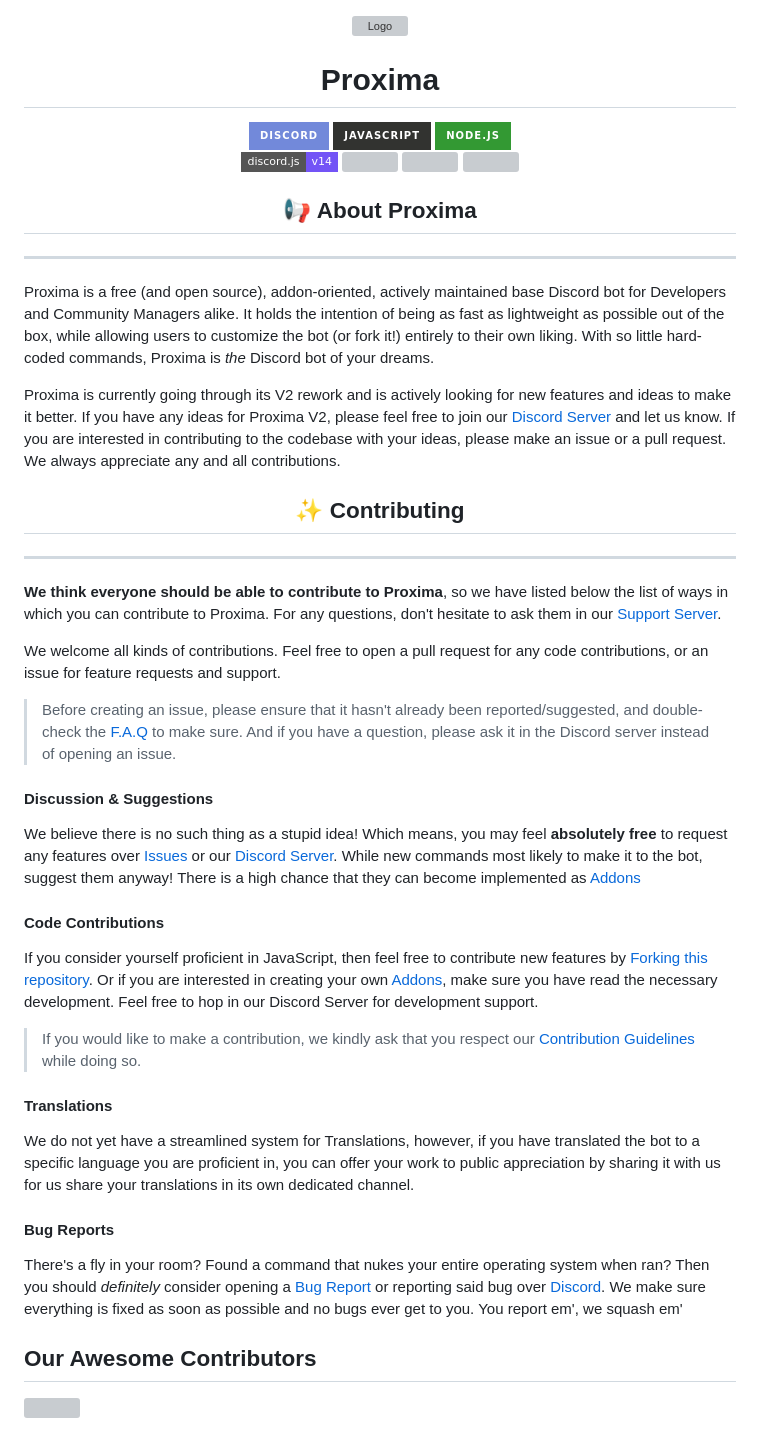
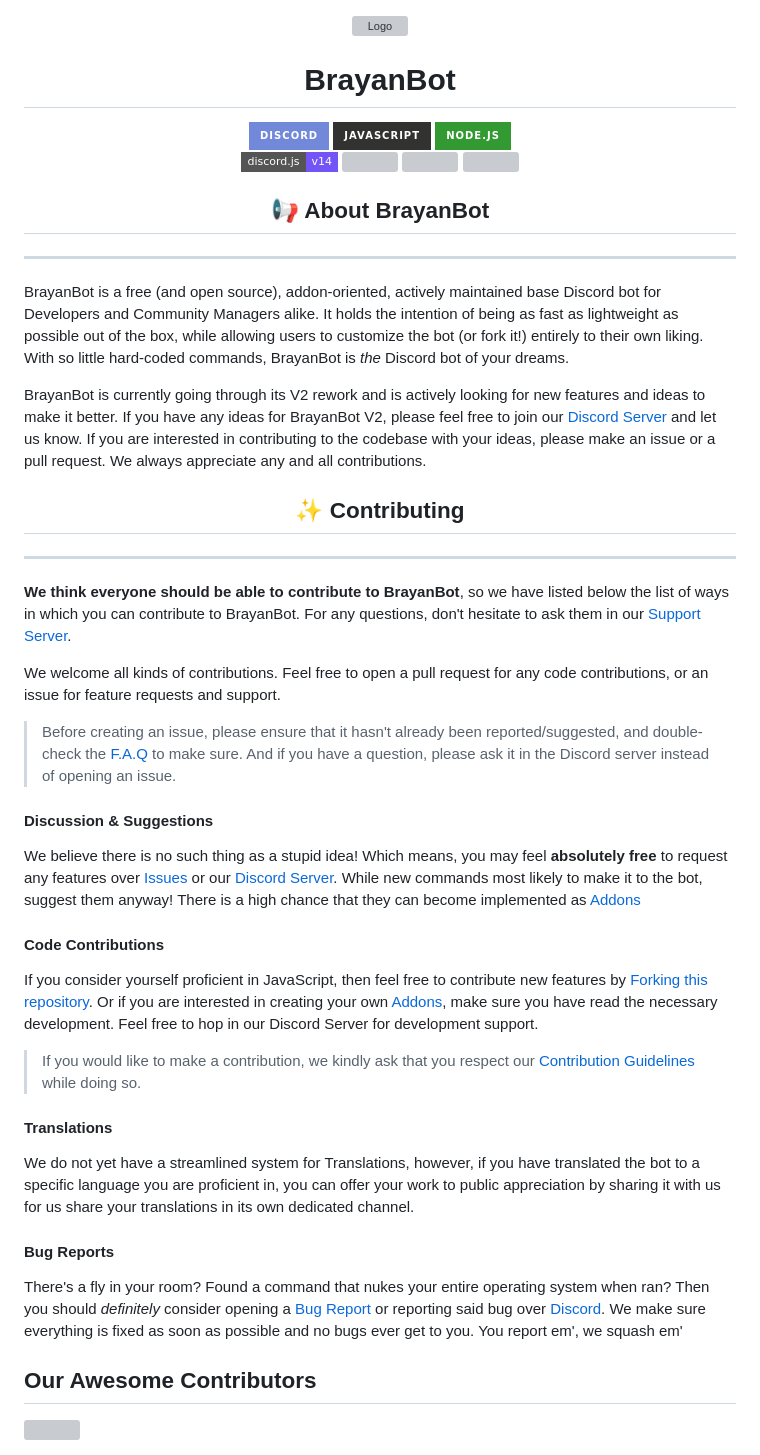
Before and after one commit to MoltenStudios/BrayanBot, a Markdown page: .github/README.md, the part around the change printed below. GitHub-like rendering; badges without logos; grey boxes are pictures that could not be loaded.

Commit message:
Update README.md
Fixed URL and Links

```diff
--- a/.github/README.md
+++ b/.github/README.md
@@ -1,6 +1,6 @@
 <div align="center">
   <img src="https://imgur.com/kJogGxU.png" alt="Logo"  width="200">
-  <h1>Proxima</h1>
+  <h1>BrayanBot</h1>
   <a href="https://discord.gg/automating/">
     <img border="0" alt="Discord" src="https://img.shields.io/badge/Discord-7289DA?style=for-the-badge&logo=discord&logoColor=white">
   </a>
@@ -19,15 +19,15 @@
     <img src="https://img.shields.io/github/actions/workflow/status/neushore/proxima/nodejs.yml?branch=v2?label=test&logo=circleci&style=flat-square" />
 </div>
 
-<h2 align="center">📢 About Proxima</h2>
+<h2 align="center">📢 About BrayanBot</h2>
 
 ---
 
-Proxima is a free (and open source), addon-oriented, actively maintained base Discord bot for Developers and Community Managers alike.
+BrayanBot is a free (and open source), addon-oriented, actively maintained base Discord bot for Developers and Community Managers alike.
 It holds the intention of being as fast as lightweight as possible out of the box, while allowing users to customize the bot (or fork it!)
-entirely to their own liking. With so little hard-coded commands, Proxima is _the_ Discord bot of your dreams.
+entirely to their own liking. With so little hard-coded commands, BrayanBot is _the_ Discord bot of your dreams.
 
-Proxima is currently going through its V2 rework and is actively looking for new features and ideas to make it better. If you have any ideas for Proxima V2,
+BrayanBot is currently going through its V2 rework and is actively looking for new features and ideas to make it better. If you have any ideas for BrayanBot V2,
 please feel free to join our [Discord Server](https://discord.gg/automating) and let us know. If you are interested in contributing to the codebase with your ideas,
 please make an issue or a pull request. We always appreciate any and all contributions.
 
@@ -35,7 +35,7 @@ please make an issue or a pull request. We always appreciate any and all contrib
 
 ---
 
-**We think everyone should be able to contribute to Proxima**, so we have listed below the list of ways in which you can contribute to Proxima. For any questions, don't hesitate to ask them in our [Support Server](https://discord.gg/automating).
+**We think everyone should be able to contribute to BrayanBot**, so we have listed below the list of ways in which you can contribute to BrayanBot. For any questions, don't hesitate to ask them in our [Support Server](https://discord.gg/automating).
 
 We welcome all kinds of contributions. Feel free to open a pull request for any code contributions, or an issue for feature requests and support.
 
```
Also changed, not shown: other parts of .github/README.md (+6 -6 lines).
